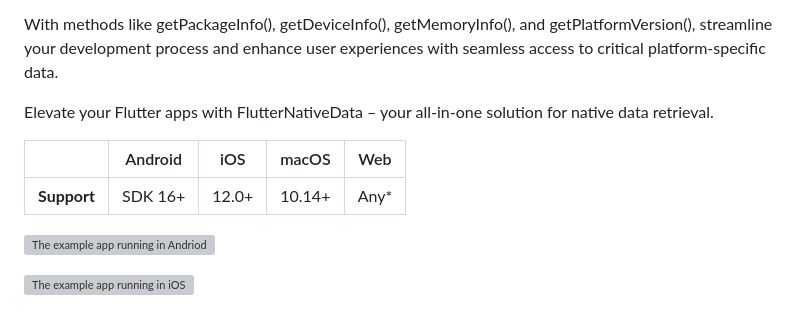
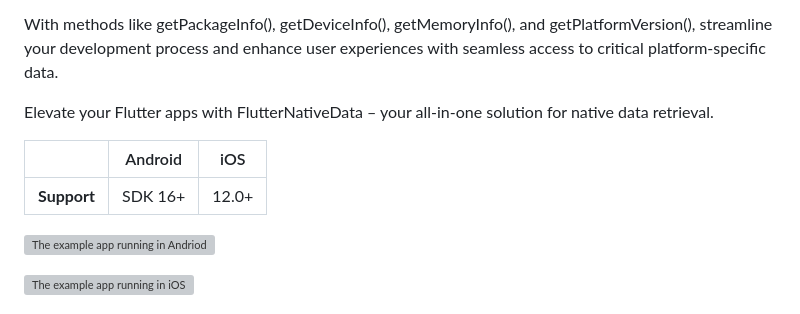
Before and after one commit to phil10xs/flutternativedata, a Markdown page: README.md, the part around the change. Drawn GitHub-style; grey boxes are pictures that could not be loaded.

```diff
--- a/README.md
+++ b/README.md
@@ -10,9 +10,9 @@ With methods like getPackageInfo(), getDeviceInfo(), getMemoryInfo(), and getPla
 
 Elevate your Flutter apps with FlutterNativeData – your all-in-one solution for native data retrieval.
 
-|             | Android | iOS   | macOS  | Web   |
-|-------------|---------|-------|--------|-------|
-| **Support** | SDK 16+ | 12.0+ | 10.14+ | Any\* |
+|             | Android | iOS   |
+|-------------|---------|-------|
+| **Support** | SDK 16+ | 12.0+ |
 
 ![The example app running in Andriod](https://https://github.com/phil10xs/flutternativedata/tree/main/lib/FND-Plugin-Andriod.gif?raw=true)
 
```
